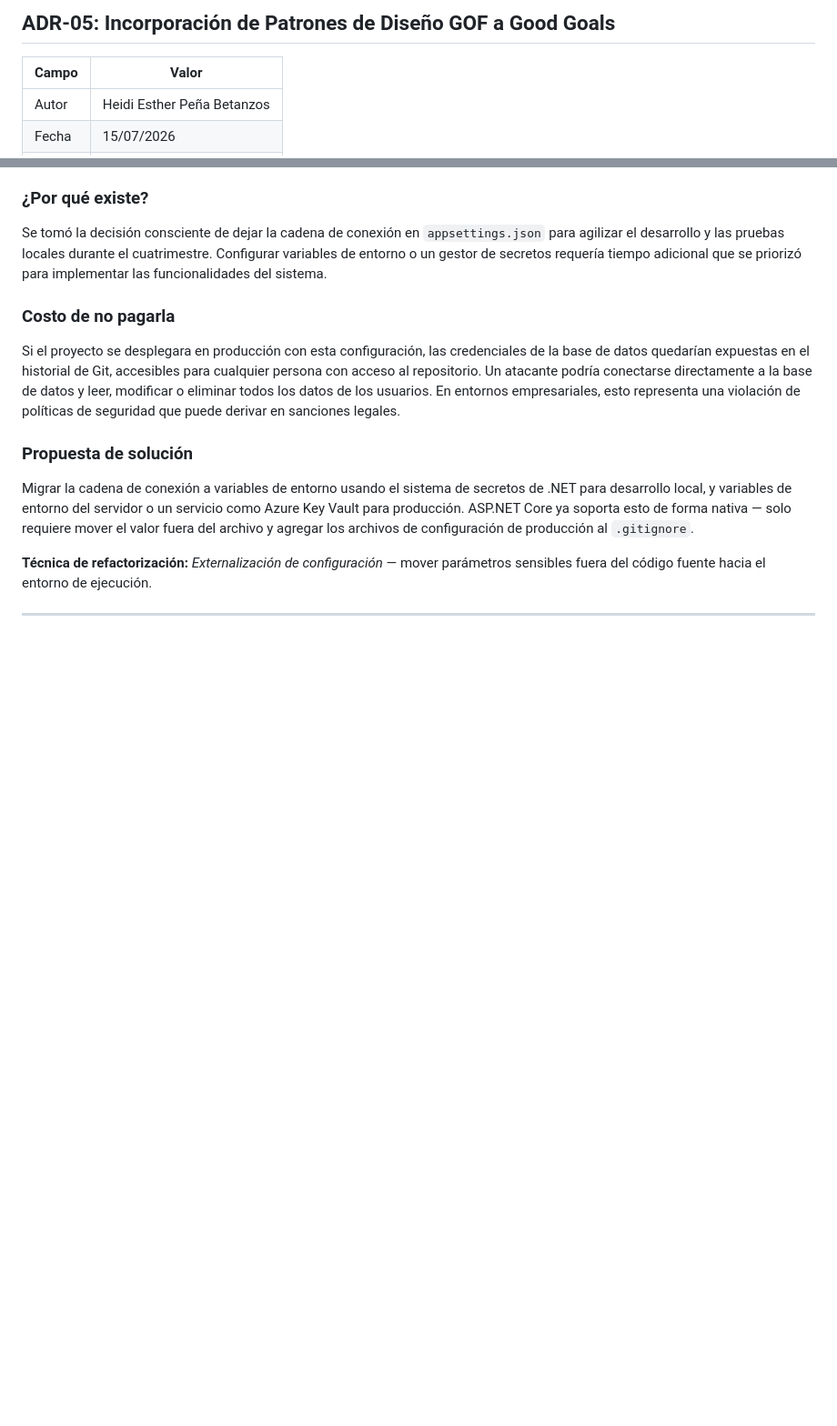
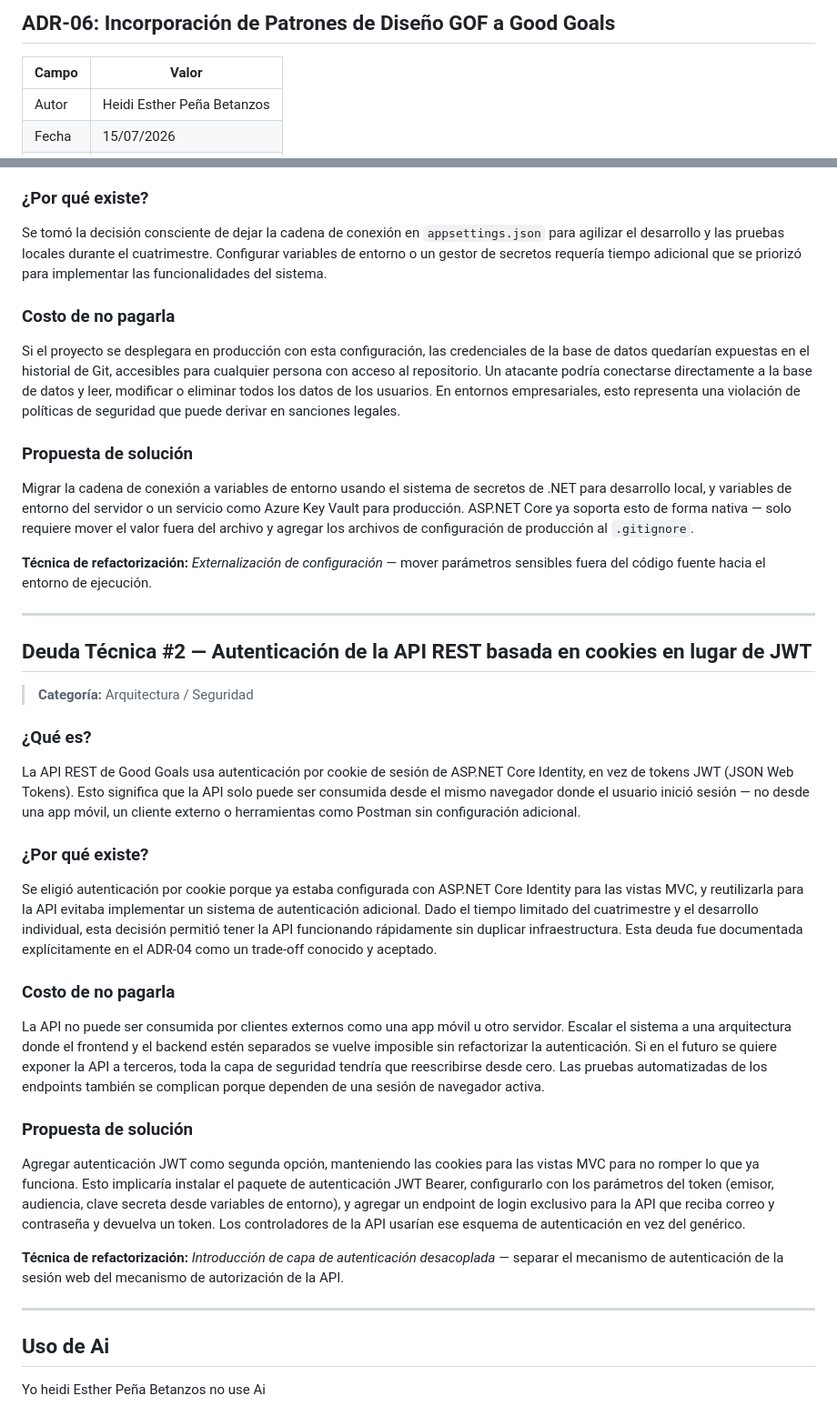
Before and after one commit to HeidiEsther123/GoodGoals, a Markdown page: ADR-06_Heidi Peña.md, 2 parts joined by grey strips. Shown at 91% size. Rendered like a GitHub page; blank space fills up the shorter version.

Commit message:
doc: Agregando deuda tecnica 2
Updated the ADR title and added a new section on technical debt regarding API authentication. Proposed a solution to introduce JWT authentication alongside existing cookie-based authentication.

```diff
--- a/ADR-06_Heidi Peña.md
+++ b/ADR-06_Heidi Peña.md
@@ -1,4 +1,4 @@
-## ADR-05: Incorporación de Patrones de Diseño GOF a Good Goals
+## ADR-06: Incorporación de Patrones de Diseño GOF a Good Goals
 
 | Campo | Valor |
 |---|---|
@@ -106,3 +106,30 @@ Migrar la cadena de conexión a variables de entorno usando el sistema de secret
 **Técnica de refactorización:** *Externalización de configuración* — mover parámetros sensibles fuera del código fuente hacia el entorno de ejecución.
 
 ---
+## Deuda Técnica #2 — Autenticación de la API REST basada en cookies en lugar de JWT
+
+> **Categoría:** Arquitectura / Seguridad
+
+### ¿Qué es?
+
+La API REST de Good Goals usa autenticación por cookie de sesión de ASP.NET Core Identity, en vez de tokens JWT (JSON Web Tokens). Esto significa que la API solo puede ser consumida desde el mismo navegador donde el usuario inició sesión — no desde una app móvil, un cliente externo o herramientas como Postman sin configuración adicional.
+
+### ¿Por qué existe?
+
+Se eligió autenticación por cookie porque ya estaba configurada con ASP.NET Core Identity para las vistas MVC, y reutilizarla para la API evitaba implementar un sistema de autenticación adicional. Dado el tiempo limitado del cuatrimestre y el desarrollo individual, esta decisión permitió tener la API funcionando rápidamente sin duplicar infraestructura. Esta deuda fue documentada explícitamente en el ADR-04 como un trade-off conocido y aceptado.
+
+### Costo de no pagarla
+
+La API no puede ser consumida por clientes externos como una app móvil u otro servidor. Escalar el sistema a una arquitectura donde el frontend y el backend estén separados se vuelve imposible sin refactorizar la autenticación. Si en el futuro se quiere exponer la API a terceros, toda la capa de seguridad tendría que reescribirse desde cero. Las pruebas automatizadas de los endpoints también se complican porque dependen de una sesión de navegador activa.
+
+### Propuesta de solución
+
+Agregar autenticación JWT como segunda opción, manteniendo las cookies para las vistas MVC para no romper lo que ya funciona. Esto implicaría instalar el paquete de autenticación JWT Bearer, configurarlo con los parámetros del token (emisor, audiencia, clave secreta desde variables de entorno), y agregar un endpoint de login exclusivo para la API que reciba correo y contraseña y devuelva un token. Los controladores de la API usarían ese esquema de autenticación en vez del genérico.
+
+**Técnica de refactorización:** *Introducción de capa de autenticación desacoplada* — separar el mecanismo de autenticación de la sesión web del mecanismo de autorización de la API.
+
+---
+
+## Uso de Ai
+
+Yo heidi Esther Peña Betanzos no use Ai
```
